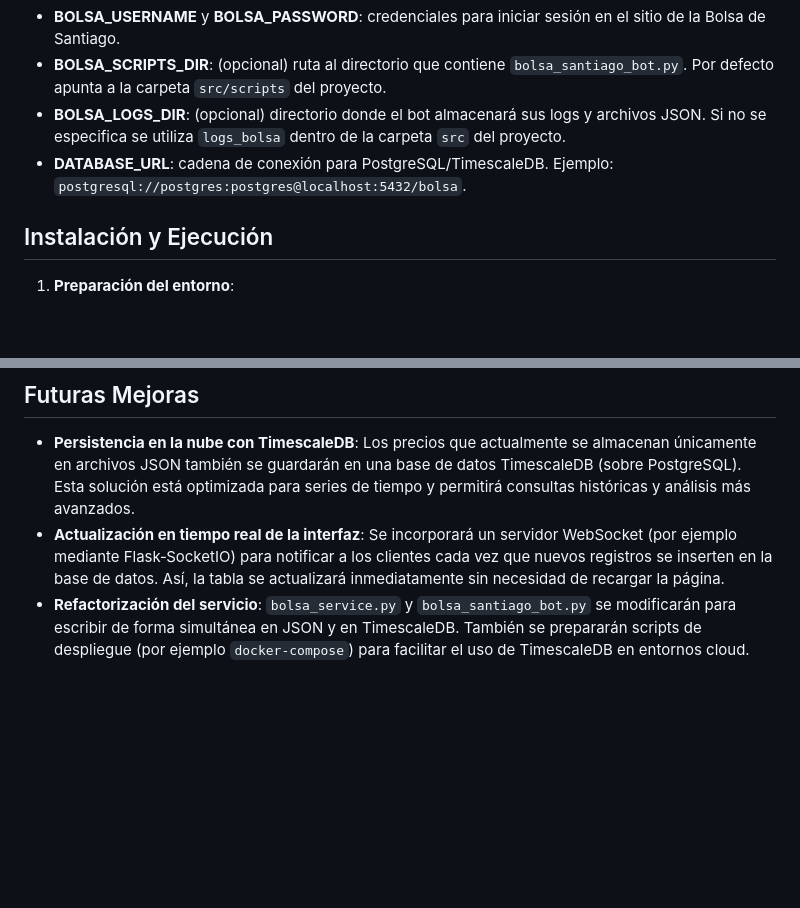
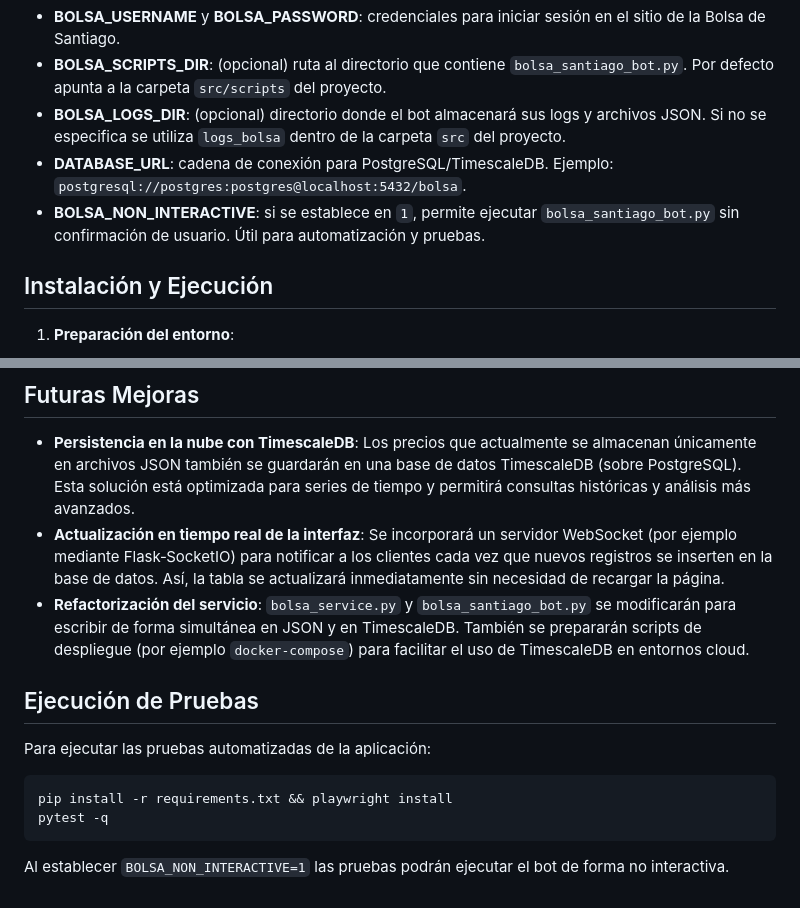
Before and after one commit to alcaicey/Automatizacion, a Markdown page: README.md, 2 parts joined by grey strips. GitHub-like rendering; blank space fills up the shorter version.

Commit message:
Add environment variable and testing instructions

````diff
--- a/README.md
+++ b/README.md
@@ -97,6 +97,7 @@ Antes de ejecutar la aplicación se deben definir las siguientes variables de en
 - **BOLSA_SCRIPTS_DIR**: (opcional) ruta al directorio que contiene `bolsa_santiago_bot.py`. Por defecto apunta a la carpeta `src/scripts` del proyecto.
 - **BOLSA_LOGS_DIR**: (opcional) directorio donde el bot almacenará sus logs y archivos JSON. Si no se especifica se utiliza `logs_bolsa` dentro de la carpeta `src` del proyecto.
 - **DATABASE_URL**: cadena de conexión para PostgreSQL/TimescaleDB. Ejemplo: `postgresql://postgres:postgres@localhost:5432/bolsa`.
+- **BOLSA_NON_INTERACTIVE**: si se establece en `1`, permite ejecutar `bolsa_santiago_bot.py` sin confirmación de usuario. Útil para automatización y pruebas.
 
 ## Instalación y Ejecución
 
@@ -200,5 +201,17 @@ aplicación. De esta forma no es necesario modificar `src/config.py`.
   actualizará inmediatamente sin necesidad de recargar la página.
 - **Refactorización del servicio**: `bolsa_service.py` y `bolsa_santiago_bot.py`
   se modificarán para escribir de forma simultánea en JSON y en TimescaleDB.
-  También se prepararán scripts de despliegue (por ejemplo `docker-compose`) para
-  facilitar el uso de TimescaleDB en entornos cloud.
+    También se prepararán scripts de despliegue (por ejemplo `docker-compose`) para
+    facilitar el uso de TimescaleDB en entornos cloud.
+
+## Ejecución de Pruebas
+
+Para ejecutar las pruebas automatizadas de la aplicación:
+
+```bash
+pip install -r requirements.txt && playwright install
+pytest -q
+```
+
+Al establecer `BOLSA_NON_INTERACTIVE=1` las pruebas podrán ejecutar el bot de forma
+no interactiva.
````
